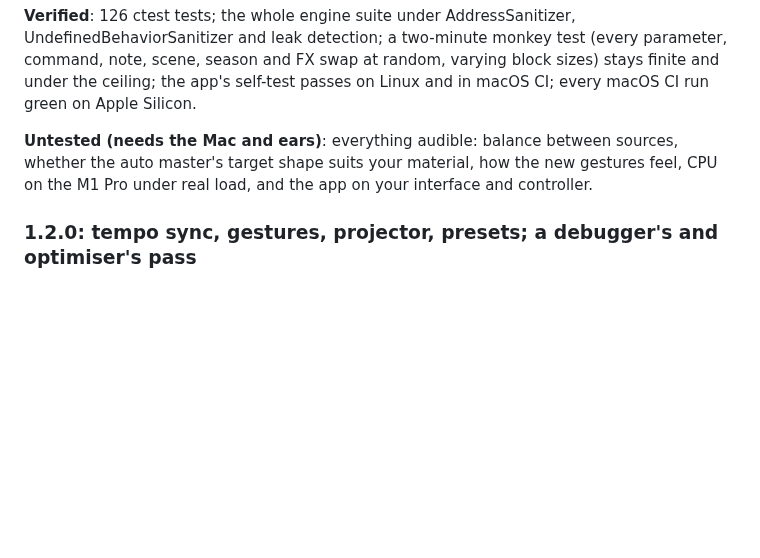
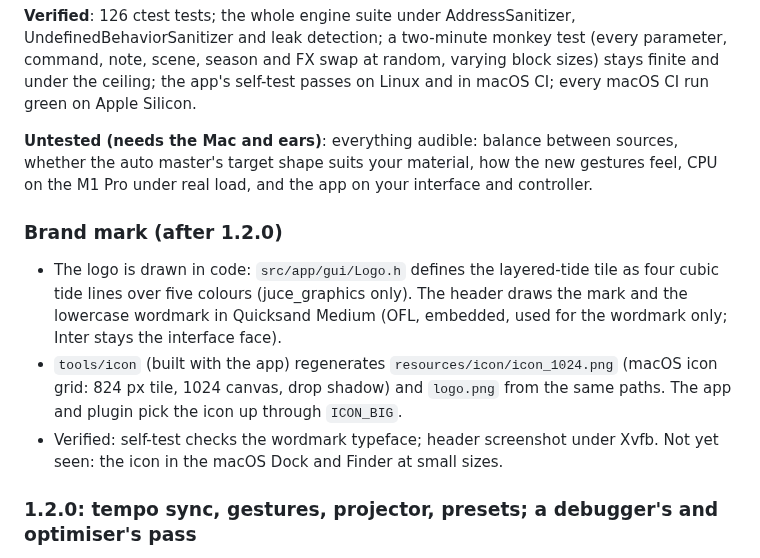
Before and after one commit to estrangedlovers/Tidefield, a Markdown page: PROGRESS.md, the part around the change. GitHub-like rendering; blank space fills up the shorter version.

```diff
--- a/PROGRESS.md
+++ b/PROGRESS.md
@@ -431,6 +431,18 @@ CI; every macOS CI run green on Apple Silicon.
 whether the auto master's target shape suits your material, how the new gestures
 feel, CPU on the M1 Pro under real load, and the app on your interface and controller.
 
+### Brand mark (after 1.2.0)
+
+- The logo is drawn in code: `src/app/gui/Logo.h` defines the layered-tide tile as
+  four cubic tide lines over five colours (juce_graphics only). The header draws the
+  mark and the lowercase wordmark in Quicksand Medium (OFL, embedded, used for the
+  wordmark only; Inter stays the interface face).
+- `tools/icon` (built with the app) regenerates `resources/icon/icon_1024.png` (macOS
+  icon grid: 824 px tile, 1024 canvas, drop shadow) and `logo.png` from the same
+  paths. The app and plugin pick the icon up through `ICON_BIG`.
+- Verified: self-test checks the wordmark typeface; header screenshot under Xvfb.
+  Not yet seen: the icon in the macOS Dock and Finder at small sizes.
+
 ### 1.2.0: tempo sync, gestures, projector, presets; a debugger's and optimiser's pass
 
 **Built**
```
Also changed, not shown: CLAUDE.md (+3 -1 lines), README.md (+2 -0 lines), resources/icon/icon_1024.png, resources/icon/logo.png (added), 10 other files.
